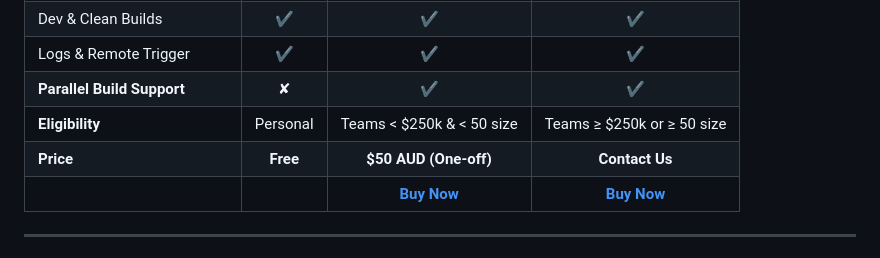
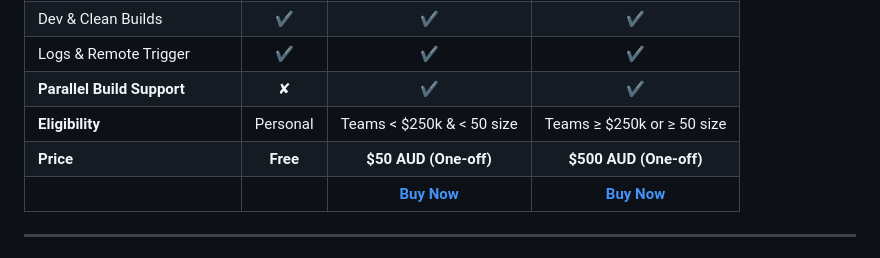
Before and after one commit to DanielSerebro/SimplyShip, a Markdown page: README.md, the part around the change. GitHub-like rendering.

```diff
--- a/README.md
+++ b/README.md
@@ -29,7 +29,7 @@ Simply Ship is free for personal use. Premium features are available for commerc
 | Logs & Remote Trigger | ✔ | ✔ | ✔ |
 | **Parallel Build Support** | ✘ | ✔ | ✔ |
 | **Eligibility** | Personal | Teams < $250k & < 50 size | Teams ≥ $250k or ≥ 50 size |
-| **Price** | **Free** | **$50 AUD (One-off)** | **Contact Us** |
+| **Price** | **Free** | **$50 AUD (One-off)** | **$500 AUD (One-off)** |
 | | | [**Buy Now**](https://danthedev.lemonsqueezy.com/checkout) | [**Buy Now**](https://danthedev.lemonsqueezy.com/checkout) |
 
 ---
```
